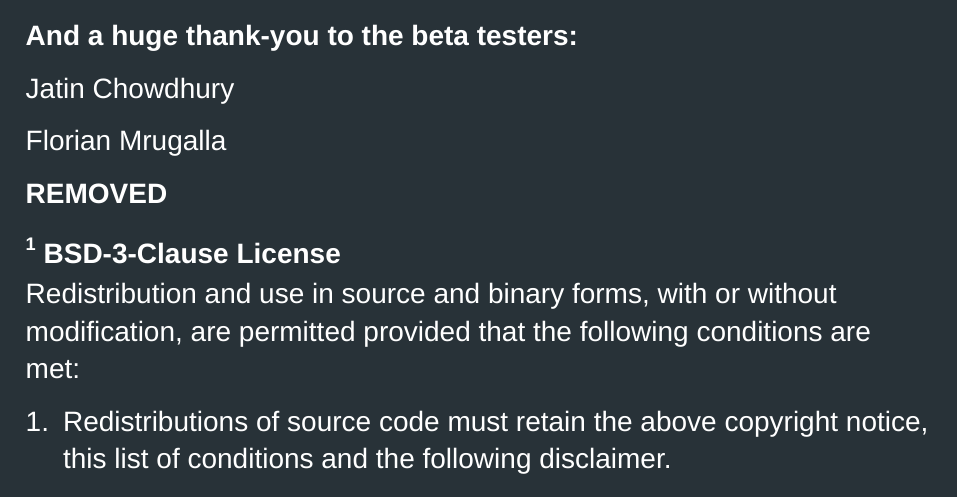
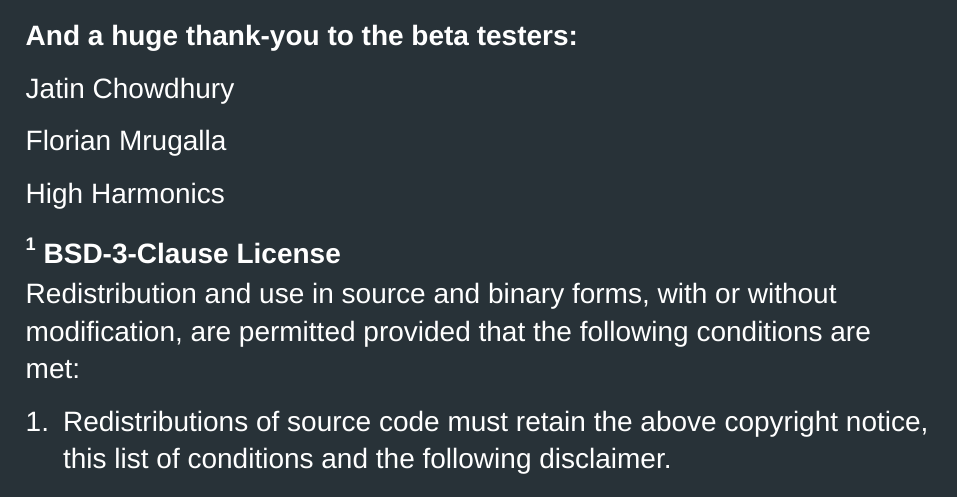
Before and after one commit to ArborealAudio/OmniAmp, a Typst document (manual/OmniAmp.typ): part of page 11 of 13, cut so that both start at the same text. Compiled offline with Typst 0.15.

Commit message:
Change beta participant listing

```diff
--- a/manual/OmniAmp.typ
+++ b/manual/OmniAmp.typ
@@ -299,7 +299,7 @@ Jatin Chowdhury
 
 Florian Mrugalla
 
-***REMOVED***
+High Harmonics
 
 === #super[1] BSD-3-Clause License
 
```
